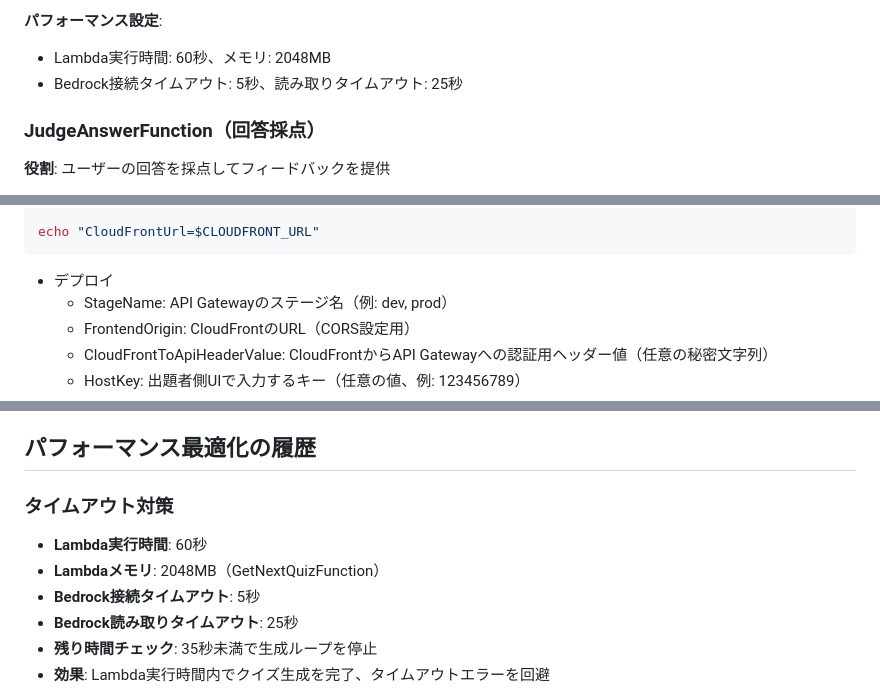
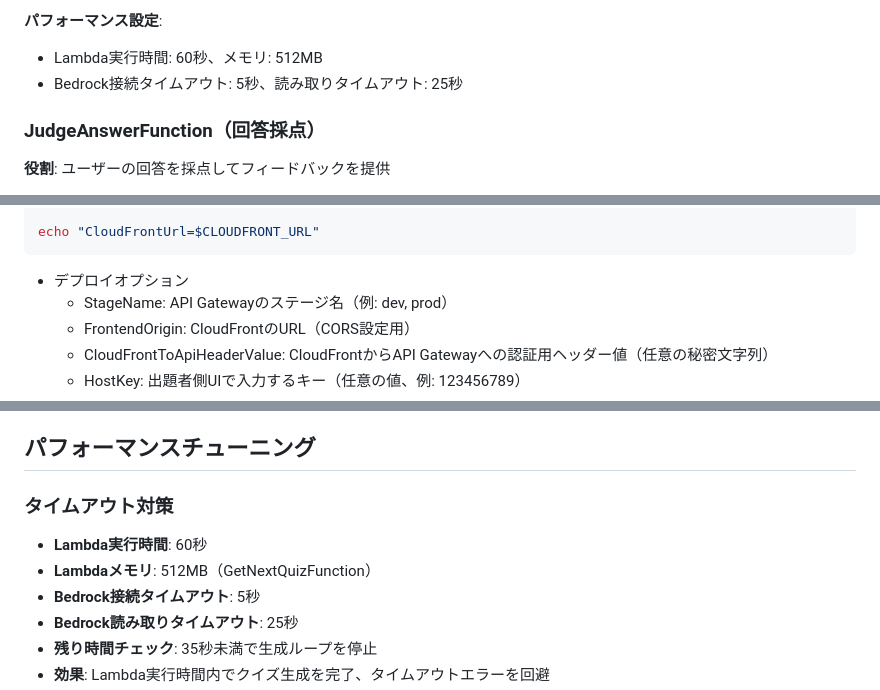
Before and after one commit to hatanoyoshihiko/aws_knowledge_quiz, a Markdown page: README.md, 3 parts joined by grey strips. Rendered like a GitHub page.

Commit message:
説明を微修正

````diff
--- a/README.md
+++ b/README.md
@@ -49,7 +49,7 @@ AWS SAM + Python + バニラJavaScriptで構築されたSPAのAWSクイズ出題
    - 重複時は503エラーを返し、クライアント側で再試行を促す
 
 **パフォーマンス設定**:
-- Lambda実行時間: 60秒、メモリ: 2048MB
+- Lambda実行時間: 60秒、メモリ: 512MB
 - Bedrock接続タイムアウト: 5秒、読み取りタイムアウト: 25秒
 
 ### JudgeAnswerFunction（回答採点）
@@ -153,7 +153,7 @@ CLOUDFRONT_URL="$(aws cloudformation describe-stacks \
 echo "CloudFrontUrl=$CLOUDFRONT_URL"
 ```
 
-- デプロイ
+- デプロイオプション
   - StageName: API Gatewayのステージ名（例: dev, prod）
   - FrontendOrigin: CloudFrontのURL（CORS設定用）
   - CloudFrontToApiHeaderValue: CloudFrontからAPI Gatewayへの認証用ヘッダー値（任意の秘密文字列）
@@ -555,11 +555,11 @@ sequenceDiagram
   - keywords_any: ≤10字
 - **JSON救済処理**: コードフェンス除去、外側オブジェクト抽出
 
-## パフォーマンス最適化の履歴
+## パフォーマンスチューニング
 
 ### タイムアウト対策
 - **Lambda実行時間**: 60秒
-- **Lambdaメモリ**: 2048MB（GetNextQuizFunction）
+- **Lambdaメモリ**: 512MB（GetNextQuizFunction）
 - **Bedrock接続タイムアウト**: 5秒
 - **Bedrock読み取りタイムアウト**: 25秒
 - **残り時間チェック**: 35秒未満で生成ループを停止
````
